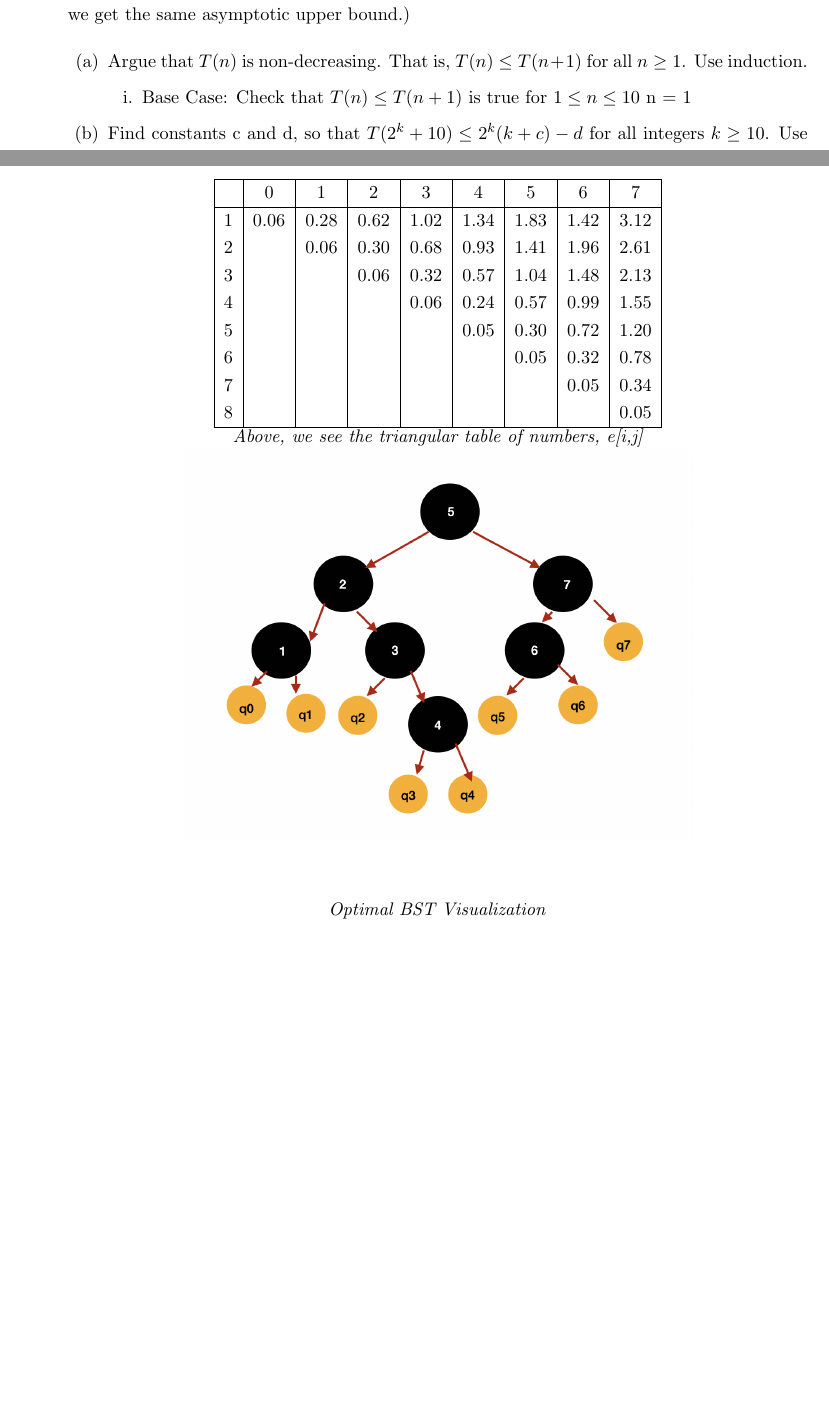
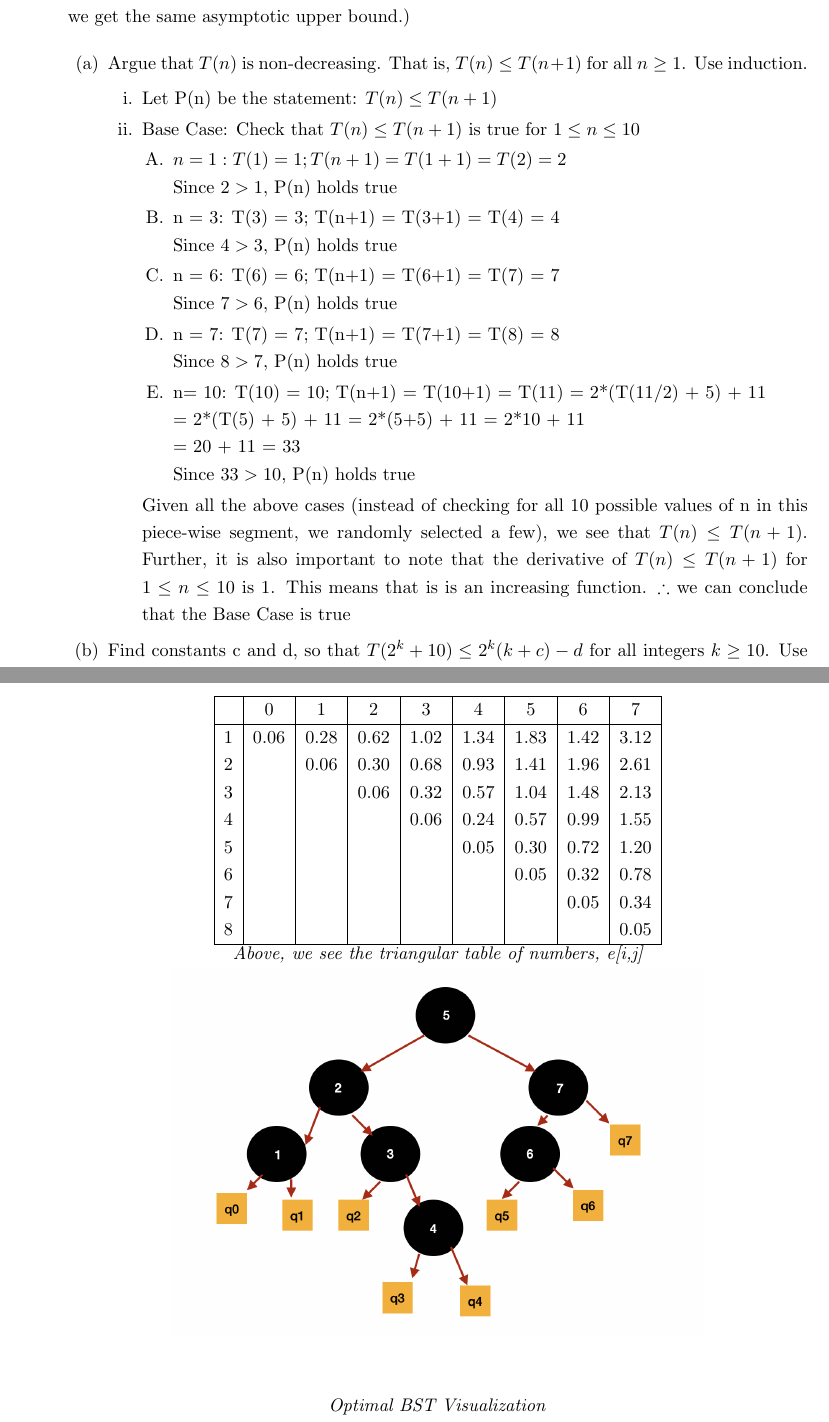
Before and after one commit to HridanshS/CS326HWs, a LaTeX document (CS_326_HW_02.tex): two parts of pages 1 and 5 of 8, joined at a grey line, cut so that both start at the same text, the shorter picture padded with empty space. Compiled offline with pdfLaTeX.

Commit message:
Q1a) progress made

```diff
--- a/CS_326_HW_02.tex
+++ b/CS_326_HW_02.tex
@@ -132,8 +132,27 @@ Our goal is to show $T(n) = O(n*lg n)$, without using the Master Theorem. (This
         \item Argue that $T(n)$ is non-decreasing. That is, $T(n) \leq T(n+1)$ for all $n \geq 1$. Use induction.
 
         \begin{enumerate}
+            \item Let P(n) be the statement: $T(n) \leq T(n+1)$
             \item Base Case: Check that $T(n) \leq T(n+1)$ is true for $1 \leq n \leq 10$
-            n = 1
+            \begin{enumerate}
+                \item $n = 1: T(1) = 1; T(n+1) = T(1+1) = T(2) = 2$\\
+                Since $2 >1$, P(n) holds true
+                \item n = 3: T(3) = 3; T(n+1) = T(3+1) = T(4) = 4\\
+                Since $4 > 3$, P(n) holds true
+                \item n = 6: T(6) = 6; T(n+1) = T(6+1) = T(7) = 7\\
+                Since $7 > 6$, P(n) holds true
+                \item n = 7: T(7) = 7; T(n+1) = T(7+1) = T(8) = 8\\
+                Since $8 > 7$, P(n) holds true
+                \item n= 10: T(10) = 10; T(n+1) = T(10+1) = T(11) = 2*(T(11/2) + 5) + 11 \\
+                = 2*(T(5) + 5) + 11
+                = 2*(5+5) + 11 = 2*10 + 11\\
+                = 20 + 11 = 33\\
+                Since $33 > 10$, P(n) holds true
+            \end{enumerate}
+            Given all the above cases (instead of checking for all 10 possible values of n in this piece-wise segment, we randomly selected a few), we see that $T(n) \leq T(n+1)$.
+            Further, it is also important to note that the derivative of $T(n) \leq T(n+1)$ for $1 \leq n \leq 10$ is 1. This means that is is an increasing function.
+            $\therefore$ we can conclude that the Base Case is true
+
         \end{enumerate}
 
         \item Find constants c and d, so that $T(2^k+10) \leq 2^k(k+c)-d$ for all integers $k \geq 10$. Use induction on k, and give explicit values for c and d.
@@ -236,7 +255,7 @@ Do Exercise 15.5-2. Show the e[i,j] table (a triangular table of numbers) and dr
 \end{tabular}\\
 \textit{Above, we see the triangular table of numbers, e[i,j]}
 \vspace{1cm}
-\includegraphics[scale=0.5]{Optimal BST.png}\\
+\includegraphics[scale=0.5]{BST Optimal.png}\\
 \textit{Optimal BST Visualization}
 \end{center}
 
```
Also changed, not shown: BST Optimal.png (added), Optimal BST.png (deleted).
